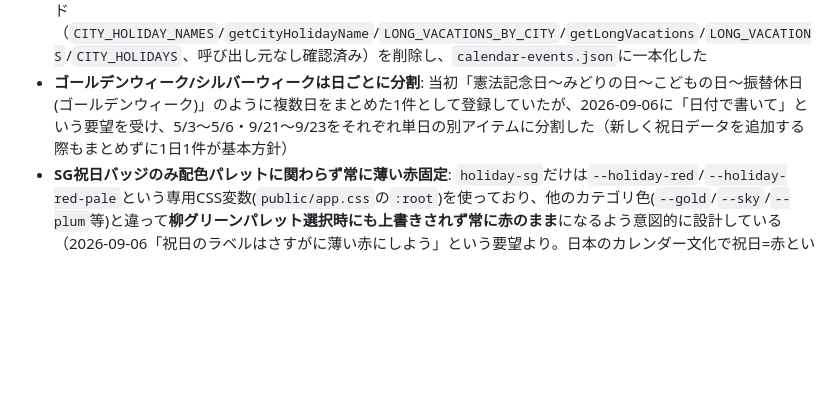
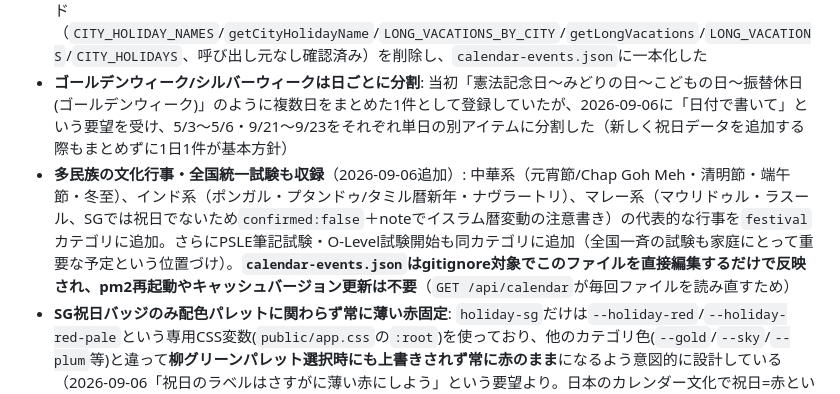
Before and after one commit to oguworld/sg-weekend-app, a Markdown page: CLAUDE.md, the part around the change. Rendered like a GitHub page; blank space fills up the shorter version.

Commit message:
CLAUDE.mdに多民族行事・全国試験データ追加の経緯を記録
calendar-events.json自体はgitignore対象のためコミット差分には出ないが、
中華系/インド系/マレー系の代表的な文化行事とPSLE/O-Level等の全国統一
試験をfestivalカテゴリに追加した経緯をCLAUDE.mdに記録。

Co-Authored-By: Claude Sonnet 5 <noreply@anthropic.com>
Claude-Session: https://claude.ai/code/session_01SSTLWZVubL55cXJS31MQva

```diff
--- a/CLAUDE.md
+++ b/CLAUDE.md
@@ -241,6 +241,7 @@ UI文字列を追加・変更するときは **必ず ja と en の両方を同
 - **予定名の横位置揃え**: `.cal-item`はflexではなくCSS Grid(`grid-template-columns: 84px 1fr auto`)。カテゴリバッジの文字数が種類ごとにバラバラ(SG祝日=4文字、季節イベント=6文字等)でも、バッジ列を固定幅にすることで予定名が常に同じX位置から始まるようにしている。新しいカテゴリを追加してバッジの文言が84px列に収まらない場合は列幅を調整すること
 - **祝日データの一本化**: 従来`public/app.js`内に祝日データが2重に存在し、ウェサク・デー/ハリラヤ・ハジの日付が矛盾していた（Date配列版が誤り、`CITY_HOLIDAY_NAMES`が正しかった）。今回の実装でこれらのデッドコード（`CITY_HOLIDAY_NAMES`/`getCityHolidayName`/`LONG_VACATIONS_BY_CITY`/`getLongVacations`/`LONG_VACATIONS`/`CITY_HOLIDAYS`、呼び出し元なし確認済み）を削除し、`calendar-events.json`に一本化した
 - **ゴールデンウィーク/シルバーウィークは日ごとに分割**: 当初「憲法記念日〜みどりの日〜こどもの日〜振替休日(ゴールデンウィーク)」のように複数日をまとめた1件として登録していたが、2026-09-06に「日付で書いて」という要望を受け、5/3〜5/6・9/21〜9/23をそれぞれ単日の別アイテムに分割した（新しく祝日データを追加する際もまとめずに1日1件が基本方針）
+- **多民族の文化行事・全国統一試験も収録**（2026-09-06追加）: 中華系（元宵節/Chap Goh Meh・清明節・端午節・冬至）、インド系（ポンガル・プタンドゥ/タミル暦新年・ナヴラートリ）、マレー系（マウリドゥル・ラスール、SGでは祝日でないため`confirmed:false`＋noteでイスラム暦変動の注意書き）の代表的な行事を`festival`カテゴリに追加。さらにPSLE筆記試験・O-Level試験開始も同カテゴリに追加（全国一斉の試験も家庭にとって重要な予定という位置づけ）。**`calendar-events.json`はgitignore対象でこのファイルを直接編集するだけで反映され、pm2再起動やキャッシュバージョン更新は不要**（`GET /api/calendar`が毎回ファイルを読み直すため）
 - **SG祝日バッジのみ配色パレットに関わらず常に薄い赤固定**: `holiday-sg`だけは`--holiday-red`/`--holiday-red-pale`という専用CSS変数(`public/app.css`の`:root`)を使っており、他のカテゴリ色(`--gold`/`--sky`/`--plum`等)と違って**柳グリーンパレット選択時にも上書きされず常に赤のまま**になるよう意図的に設計している（2026-09-06「祝日のラベルはさすがに薄い赤にしよう」という要望より。日本のカレンダー文化で祝日=赤という直感に合わせるため、テーマの統一感より視認性を優先した例外）。**`holiday-jp`(日本の祝日)は対象外**で、従来通り`--sky`/`--sky-pale`(青系、テーマに応じて変化)のまま（2026-09-06「赤にするのはSGの祝日だけ、日本の祝日はそのまま」という訂正より）。ダークモード時は`--holiday-red-pale`のみ`html[data-palette="willow"][data-theme="dark"]`ブロックで暗い赤系に上書き、文字色の`--holiday-red`自体はライト/ダーク共通
 - **カテゴリの横スワイプ切り替え**: くらし・おでかけ画面と同じパターン(`_switchCatBySwipe()`/`_switchNewsCatBySwipe()`)で`#screen-calendar`にも横スワイプでのカテゴリ切り替えを実装(`_switchCalCatBySwipe()`)。`#calendar-filter-row`上で始まったタッチは除外(チップ行自体の横スクロールと誤爆しないように)、横方向50px以上のスワイプで前後のカテゴリチップへ切り替える
 - **スクロールトップFAB(`#fab-top`)はカレンダー画面にも対応**: 元々`home-scroll-content`/`news-scroll-content`のみ監視していたscrollリスナーと`fabScrollTop()`の遷移先判定に`calendar-scroll-content`を追加(2026-09-06)。新しい`.screen-scroll-content`を持つ画面を追加する際は、この2箇所(スクロールリスナー・`fabScrollTop()`のtargetId分岐)を必ず更新すること
```
